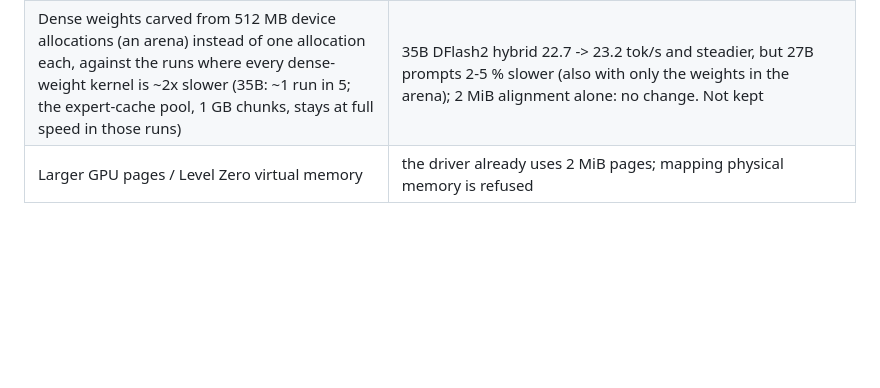
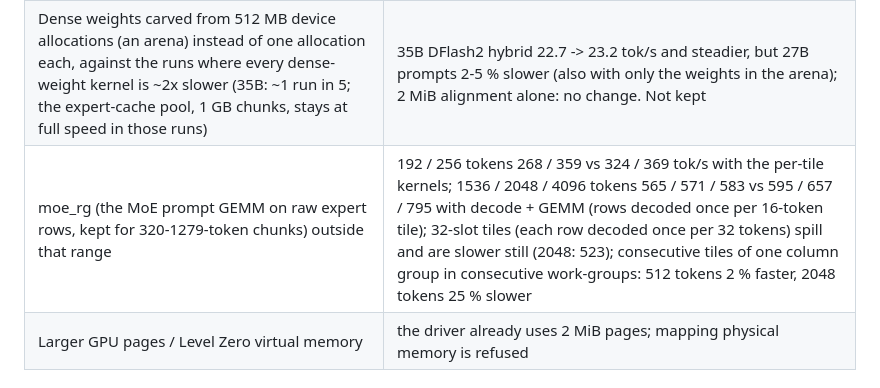
Before and after one commit to rizagp/arcinfer, a Markdown page: docs/lessons-intel-arc-igpu.md, the part around the change. GitHub-like rendering; blank space fills up the shorter version.

Commit message:
docs/lessons: moe_rg outside its range, 32-slot tiles, swapped grid
Co-Authored-By: Claude Opus 5.5 <noreply@anthropic.com>

```diff
--- a/docs/lessons-intel-arc-igpu.md
+++ b/docs/lessons-intel-arc-igpu.md
@@ -120,6 +120,7 @@ IQ4_XS / Q4_K reach ±62 in the same profile; codebook types need more arithmeti
 | Reading a token's few missing expert records in 512 KB pieces, so that more reads are in flight | ssd_bench: one 2.2 MB record 0.88 ms alone, ~0.53 ms as four concurrent pieces; Flash Next generation equal (7.19 vs 7.19 tok/s), SSD time slightly up |
 | Local-memory bank conflicts in the Flash Next mixers (activations read as x[16 l + j]) | transposed: hc_up1 / hc_down1 only 2-3 % faster (kept, bit-identical) |
 | Dense weights carved from 512 MB device allocations (an arena) instead of one allocation each, against the runs where every dense-weight kernel is ~2x slower (35B: ~1 run in 5; the expert-cache pool, 1 GB chunks, stays at full speed in those runs) | 35B DFlash2 hybrid 22.7 -> 23.2 tok/s and steadier, but 27B prompts 2-5 % slower (also with only the weights in the arena); 2 MiB alignment alone: no change. Not kept |
+| moe_rg (the MoE prompt GEMM on raw expert rows, kept for 320-1279-token chunks) outside that range | 192 / 256 tokens 268 / 359 vs 324 / 369 tok/s with the per-tile kernels; 1536 / 2048 / 4096 tokens 565 / 571 / 583 vs 595 / 657 / 795 with decode + GEMM (rows decoded once per 16-token tile); 32-slot tiles (each row decoded once per 32 tokens) spill and are slower still (2048: 523); consecutive tiles of one column group in consecutive work-groups: 512 tokens 2 % faster, 2048 tokens 25 % slower |
 | Larger GPU pages / Level Zero virtual memory | the driver already uses 2 MiB pages; mapping physical memory is refused |
 
 ## 6. Compiler flags that this driver honors (tested 16 Oct, driver 32.0.101.9033)
```
